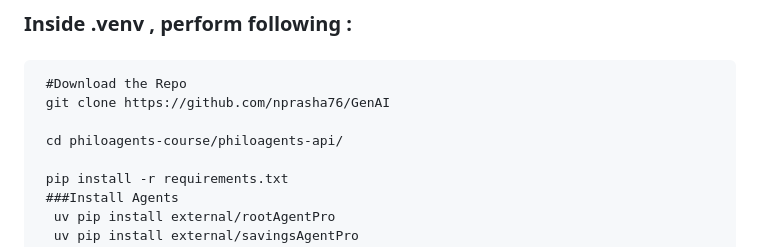
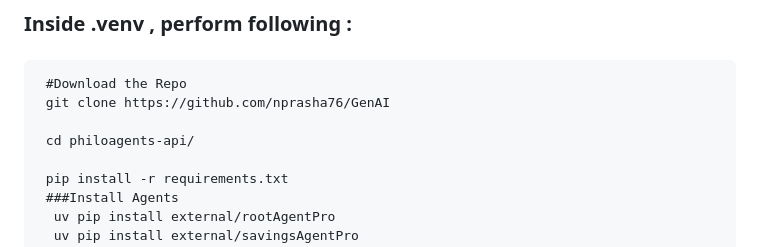
Before and after one commit to nprasha76/GenAI, a Markdown page: README.md, the part around the change. Drawn GitHub-style.

```diff
--- a/README.md
+++ b/README.md
@@ -142,7 +142,7 @@ Interactive experience 🎮:
      #Download the Repo
      git clone https://github.com/nprasha76/GenAI
 
-     cd philoagents-course/philoagents-api/
+     cd philoagents-api/
 
      pip install -r requirements.txt
      ###Install Agents
```
